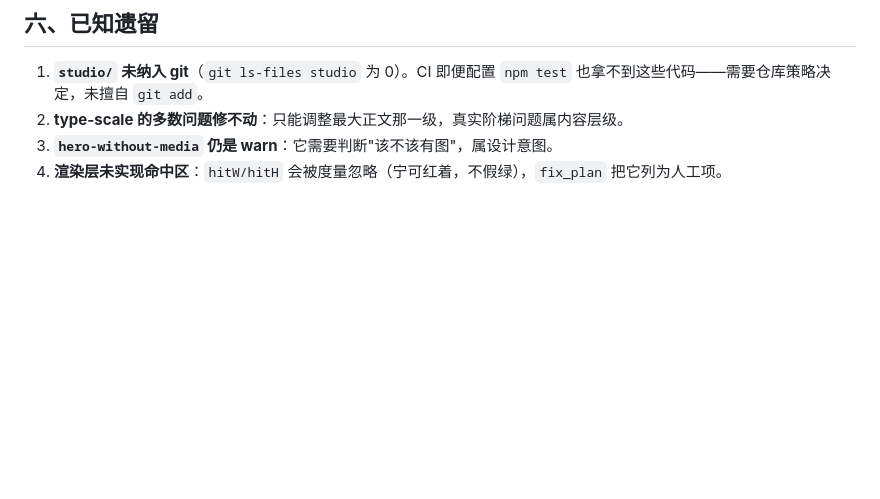
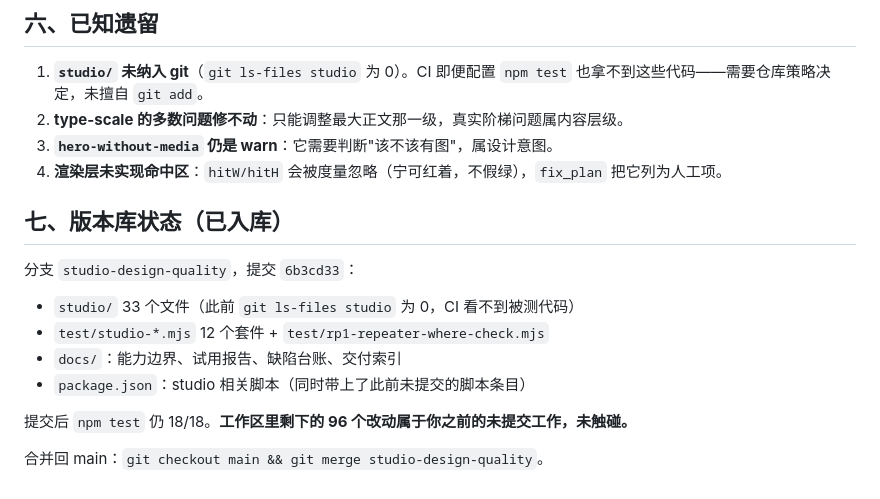
Before and after one commit to LilZeeCN/zee-rp, a Markdown page: docs/DELIVERY.md, the part around the change. Drawn GitHub-style; blank space fills up the shorter version.

Commit message:
docs: 记录入库范围与合并方式

```diff
--- a/docs/DELIVERY.md
+++ b/docs/DELIVERY.md
@@ -60,3 +60,16 @@ npm run test:studio-consistency   # 三工具一致性
 2. **type-scale 的多数问题修不动**：只能调整最大正文那一级，真实阶梯问题属内容层级。
 3. **`hero-without-media` 仍是 warn**：它需要判断"该不该有图"，属设计意图。
 4. **渲染层未实现命中区**：`hitW/hitH` 会被度量忽略（宁可红着，不假绿），`fix_plan` 把它列为人工项。
+
+## 七、版本库状态（已入库）
+
+分支 `studio-design-quality`，提交 `6b3cd33`：
+
+- `studio/` 33 个文件（此前 `git ls-files studio` 为 0，CI 看不到被测代码）
+- `test/studio-*.mjs` 12 个套件 + `test/rp1-repeater-where-check.mjs`
+- `docs/`：能力边界、试用报告、缺陷台账、交付索引
+- `package.json`：studio 相关脚本（同时带上了此前未提交的脚本条目）
+
+提交后 `npm test` 仍 18/18。**工作区里剩下的 96 个改动属于你之前的未提交工作，未触碰。**
+
+合并回 main：`git checkout main && git merge studio-design-quality`。
```
